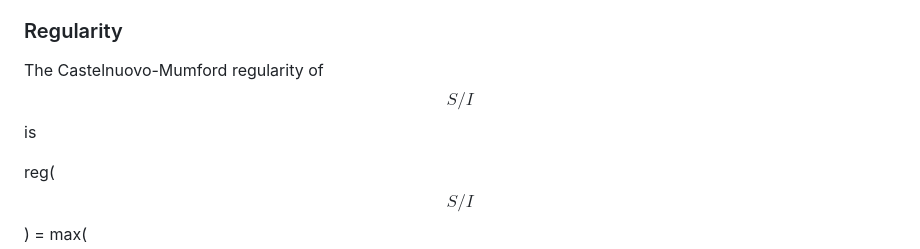
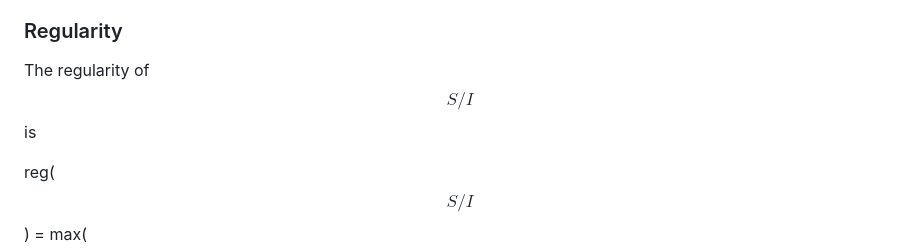
Before and after one commit to voltroom0606/fivevariablebettinumbers, a Markdown page: README.md, the part around the change. Drawn GitHub-style.

```diff
--- a/README.md
+++ b/README.md
@@ -151,7 +151,7 @@ For example, if the last nonzero Betti number occurs in homological degree 3, th
 
 ### Regularity
 
-The Castelnuovo-Mumford regularity of $$S/I$$ is
+The regularity of $$S/I$$ is
 
 reg($$S/I$$) = max($$j$$ - $$i$$) such that $$\beta_{i,j}$$ is nonzero.
 
```
